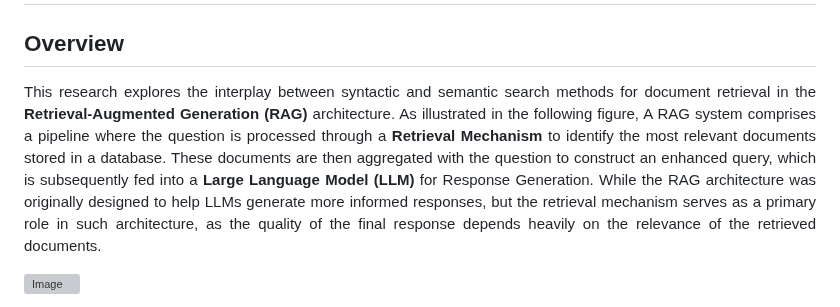
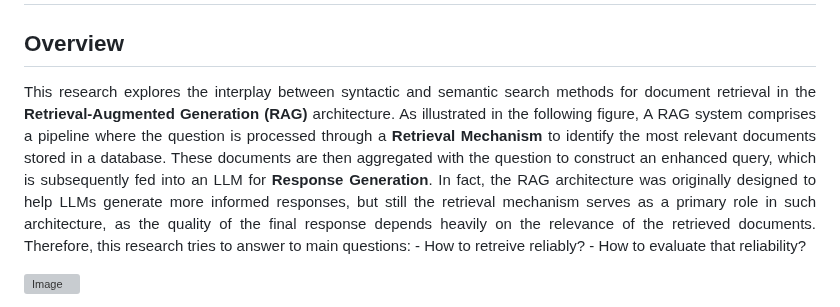
Before and after one commit to adsp-polito/2024-P9-RAG-MARCO, a Markdown page: README.md, the part around the change. Drawn GitHub-style; grey boxes are pictures that could not be loaded.

```diff
--- a/README.md
+++ b/README.md
@@ -2,7 +2,9 @@
 
 ## Overview
 <p align="justify">
-This research explores the interplay between syntactic and semantic search methods for document retrieval in the <strong>Retrieval-Augmented Generation (RAG)</strong> architecture. As illustrated in the following figure, A RAG system comprises a pipeline where the question is processed through a <strong>Retrieval Mechanism</strong> to identify the most relevant documents stored in a database. These documents are then aggregated with the question to construct an enhanced query, which is subsequently fed into a <strong>Large Language Model (LLM)</strong> for Response Generation. While the RAG architecture was originally designed to help LLMs generate more informed responses, but the retrieval mechanism serves as a primary role in such architecture, as the quality of the final response depends heavily on the relevance of the retrieved documents.
+This research explores the interplay between syntactic and semantic search methods for document retrieval in the <strong>Retrieval-Augmented Generation (RAG)</strong> architecture. As illustrated in the following figure, A RAG system comprises a pipeline where the question is processed through a <strong>Retrieval Mechanism</strong> to identify the most relevant documents stored in a database. These documents are then aggregated with the question to construct an enhanced query, which is subsequently fed into an LLM for <strong>Response Generation</strong>. In fact, the RAG architecture was originally designed to help LLMs generate more informed responses, but still the retrieval mechanism serves as a primary role in such architecture, as the quality of the final response depends heavily on the relevance of the retrieved documents. Therefore, this research tries to answer to main questions:
+   - How to retreive reliably?
+   - How to evaluate that reliability?
 </p>
 
 ![Image](./extras/teaser.svg)
```
